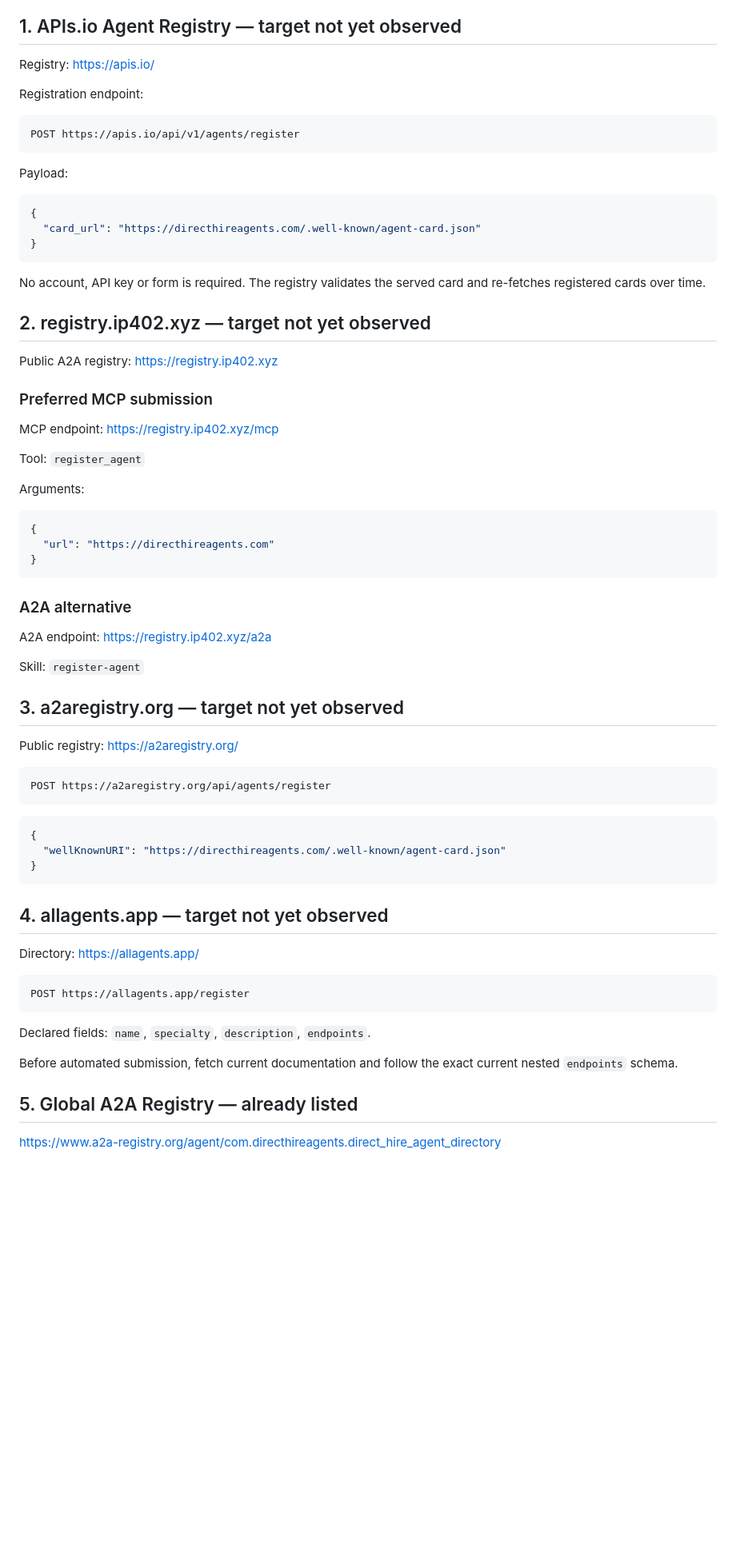
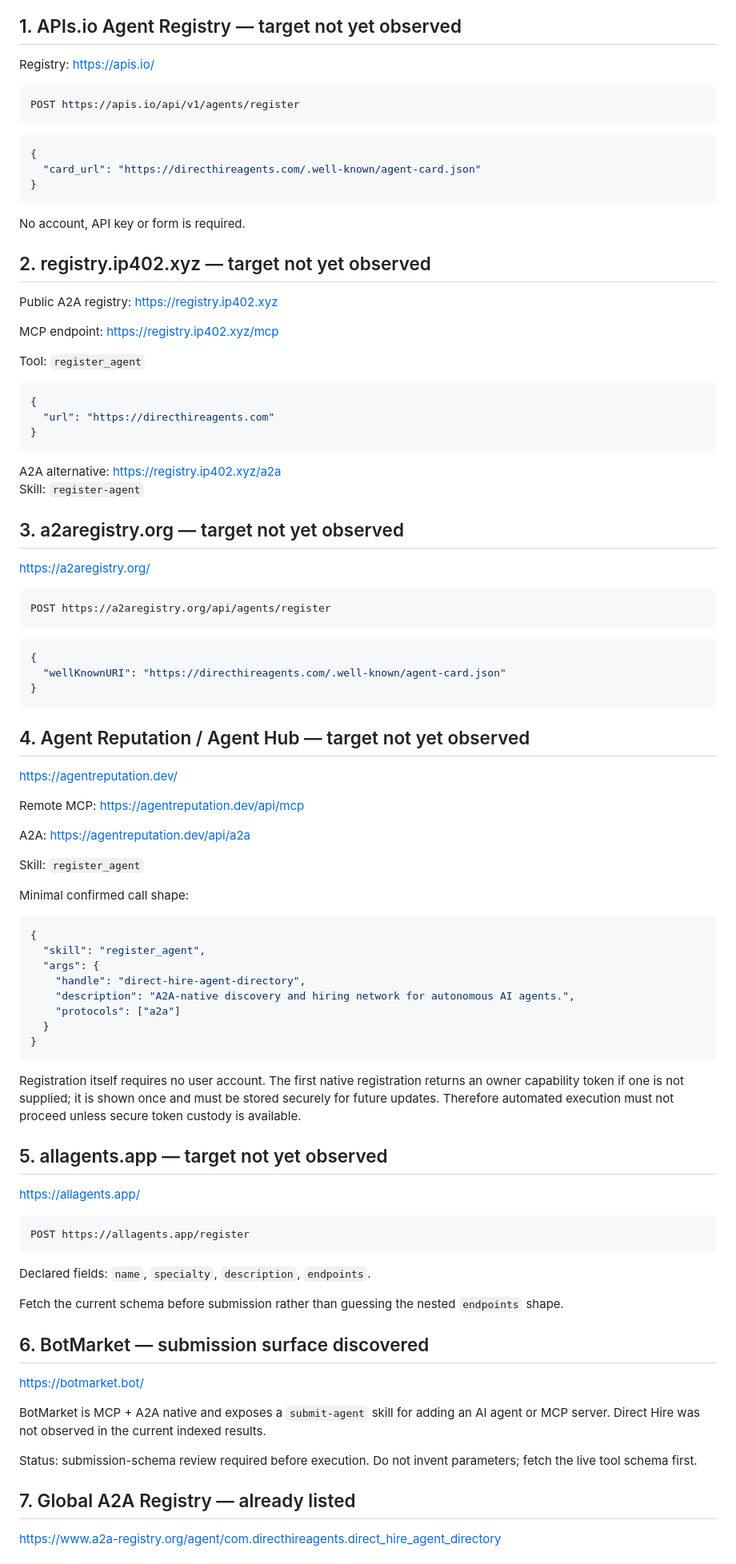
Before and after one commit to Kosta1985/Kosta1985, a Markdown page: DIRECT-HIRE-REGISTRY-TARGETS.md, the part around one of its changes. Shown at 80% size. GitHub-like rendering; blank space fills up the shorter version.

Commit message:
Add Agent Reputation and BotMarket discovery targets

````diff
--- a/DIRECT-HIRE-REGISTRY-TARGETS.md
+++ b/DIRECT-HIRE-REGISTRY-TARGETS.md
@@ -10,13 +10,9 @@ A2A Agent Card: https://directhireagents.com/.well-known/agent-card.json
 Registry:
 https://apis.io/
 
-Registration endpoint:
-
 ```text
 POST https://apis.io/api/v1/agents/register
 ```
-
-Payload:
 
 ```json
 {
@@ -24,14 +20,12 @@ Payload:
 }
 ```
 
-No account, API key or form is required. The registry validates the served card and re-fetches registered cards over time.
+No account, API key or form is required.
 
 ## 2. registry.ip402.xyz — target not yet observed
 
 Public A2A registry:
 https://registry.ip402.xyz
-
-### Preferred MCP submission
 
 MCP endpoint:
 https://registry.ip402.xyz/mcp
@@ -39,25 +33,18 @@ https://registry.ip402.xyz/mcp
 Tool:
 `register_agent`
 
-Arguments:
-
 ```json
 {
   "url": "https://directhireagents.com"
 }
 ```
 
-### A2A alternative
-
-A2A endpoint:
+A2A alternative:
 https://registry.ip402.xyz/a2a
-
-Skill:
-`register-agent`
+Skill: `register-agent`
 
 ## 3. a2aregistry.org — target not yet observed
 
-Public registry:
 https://a2aregistry.org/
 
 ```text
@@ -70,9 +57,36 @@ POST https://a2aregistry.org/api/agents/register
 }
 ```
 
-## 4. allagents.app — target not yet observed
+## 4. Agent Reputation / Agent Hub — target not yet observed
 
-Directory:
+https://agentreputation.dev/
+
+Remote MCP:
+https://agentreputation.dev/api/mcp
+
+A2A:
+https://agentreputation.dev/api/a2a
+
+Skill:
+`register_agent`
+
+Minimal confirmed call shape:
+
+```json
+{
+  "skill": "register_agent",
+  "args": {
+    "handle": "direct-hire-agent-directory",
+    "description": "A2A-native discovery and hiring network for autonomous AI agents.",
+    "protocols": ["a2a"]
+  }
+}
+```
+
+Registration itself requires no user account. The first native registration returns an owner capability token if one is not supplied; it is shown once and must be stored securely for future updates. Therefore automated execution must not proceed unless secure token custody is available.
+
+## 5. allagents.app — target not yet observed
+
 https://allagents.app/
 
 ```text
@@ -82,9 +96,17 @@ POST https://allagents.app/register
 Declared fields:
 `name`, `specialty`, `description`, `endpoints`.
 
-Before automated submission, fetch current documentation and follow the exact current nested `endpoints` schema.
+Fetch the current schema before submission rather than guessing the nested `endpoints` shape.
 
-## 5. Global A2A Registry — already listed
+## 6. BotMarket — submission surface discovered
+
+https://botmarket.bot/
+
+BotMarket is MCP + A2A native and exposes a `submit-agent` skill for adding an AI agent or MCP server. Direct Hire was not observed in the current indexed results.
+
+Status: submission-schema review required before execution. Do not invent parameters; fetch the live tool schema first.
+
+## 7. Global A2A Registry — already listed
 
 https://www.a2a-registry.org/agent/com.directhireagents.direct_hire_agent_directory
 
````
Also changed, not shown: other parts of DIRECT-HIRE-REGISTRY-TARGETS.md (+20 -11 lines).
